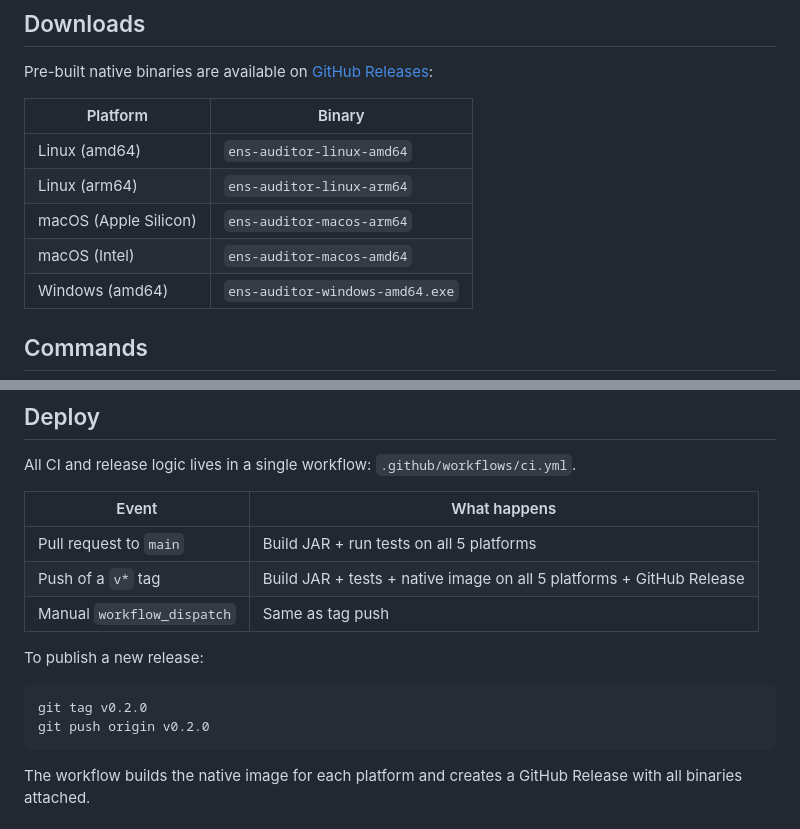
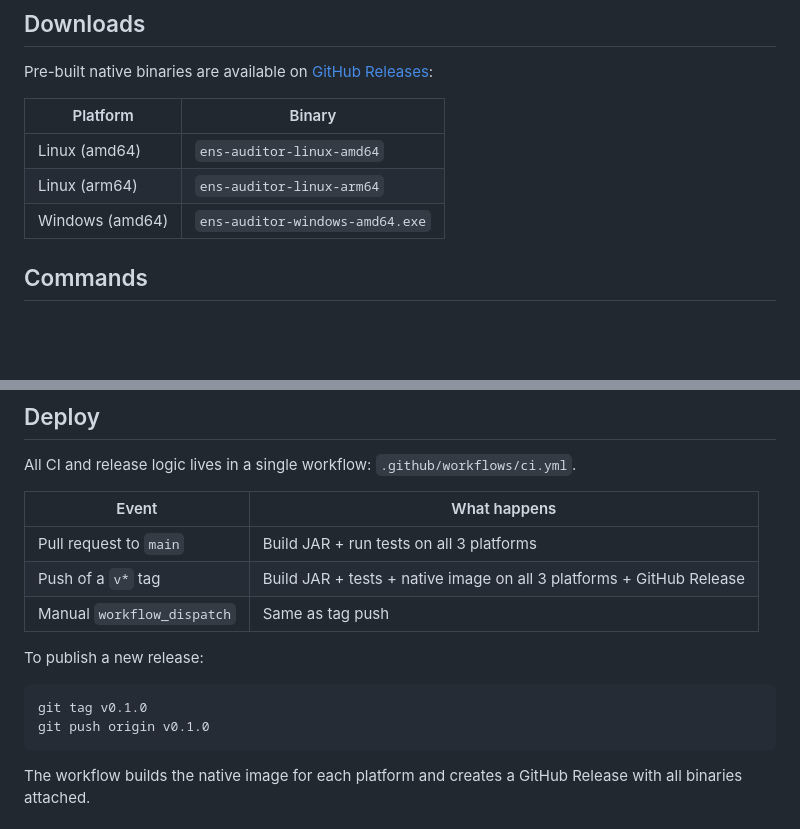
Before and after one commit to juanmorschrott/ens-auditor, a Markdown page: README.md, 2 parts joined by grey strips. Drawn GitHub-style; blank space fills up the shorter version.

````diff
--- a/README.md
+++ b/README.md
@@ -43,8 +43,6 @@ Pre-built native binaries are available on [GitHub Releases](https://github.com/
 |-----------------------|---------------------------------|
 | Linux (amd64)         | `ens-auditor-linux-amd64`       |
 | Linux (arm64)         | `ens-auditor-linux-arm64`       |
-| macOS (Apple Silicon) | `ens-auditor-macos-arm64`       |
-| macOS (Intel)         | `ens-auditor-macos-amd64`       |
 | Windows (amd64)       | `ens-auditor-windows-amd64.exe` |
 
 ## Commands
@@ -127,15 +125,15 @@ All CI and release logic lives in a single workflow: `.github/workflows/ci.yml`.
 
 | Event                    | What happens                                                          |
 |--------------------------|-----------------------------------------------------------------------|
-| Pull request to `main`   | Build JAR + run tests on all 5 platforms                              |
-| Push of a `v*` tag       | Build JAR + tests + native image on all 5 platforms + GitHub Release  |
+| Pull request to `main`   | Build JAR + run tests on all 3 platforms                              |
+| Push of a `v*` tag       | Build JAR + tests + native image on all 3 platforms + GitHub Release  |
 | Manual `workflow_dispatch` | Same as tag push                                                    |
 
 To publish a new release:
 
 ```bash
-git tag v0.2.0
-git push origin v0.2.0
+git tag v0.1.0
+git push origin v0.1.0
 ```
 
 The workflow builds the native image for each platform and creates a GitHub Release with all binaries attached.
````
